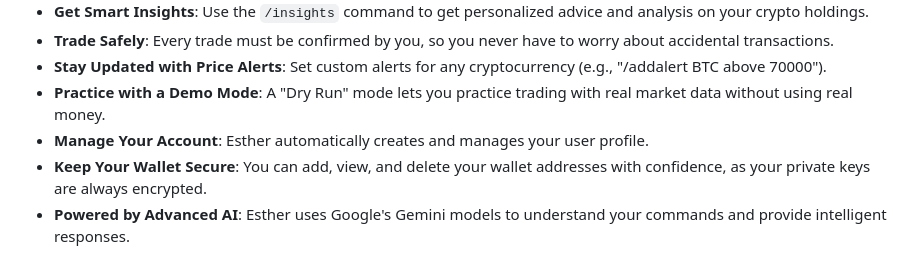
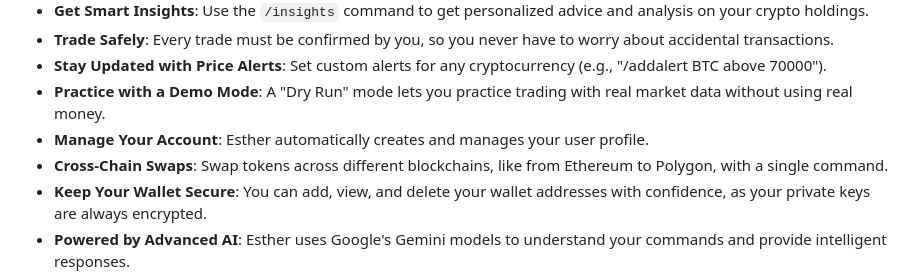
Before and after one commit to ugbodagadave/Esther, a Markdown page: README.md, the part around the change. Rendered like a GitHub page.

Commit message:
docs: update documentation for cross-chain swaps

```diff
--- a/README.md
+++ b/README.md
@@ -21,6 +21,7 @@ Decentralized Finance (DeFi) can be confusing. Our goal with Esther is to make i
 -   **Stay Updated with Price Alerts**: Set custom alerts for any cryptocurrency (e.g., "/addalert BTC above 70000").
 -   **Practice with a Demo Mode**: A "Dry Run" mode lets you practice trading with real market data without using real money.
 -   **Manage Your Account**: Esther automatically creates and manages your user profile.
+-   **Cross-Chain Swaps**: Swap tokens across different blockchains, like from Ethereum to Polygon, with a single command.
 -   **Keep Your Wallet Secure**: You can add, view, and delete your wallet addresses with confidence, as your private keys are always encrypted.
 -   **Powered by Advanced AI**: Esther uses Google's Gemini models to understand your commands and provide intelligent responses.
 -   **Reliable and Always On**: Esther is deployed on Render, a modern and reliable cloud platform, with a health check to ensure it's always running.
```
Also changed, not shown: how-it-works.md (+2 -2 lines), okx_dex_api_integration.md (+2 -2 lines).
